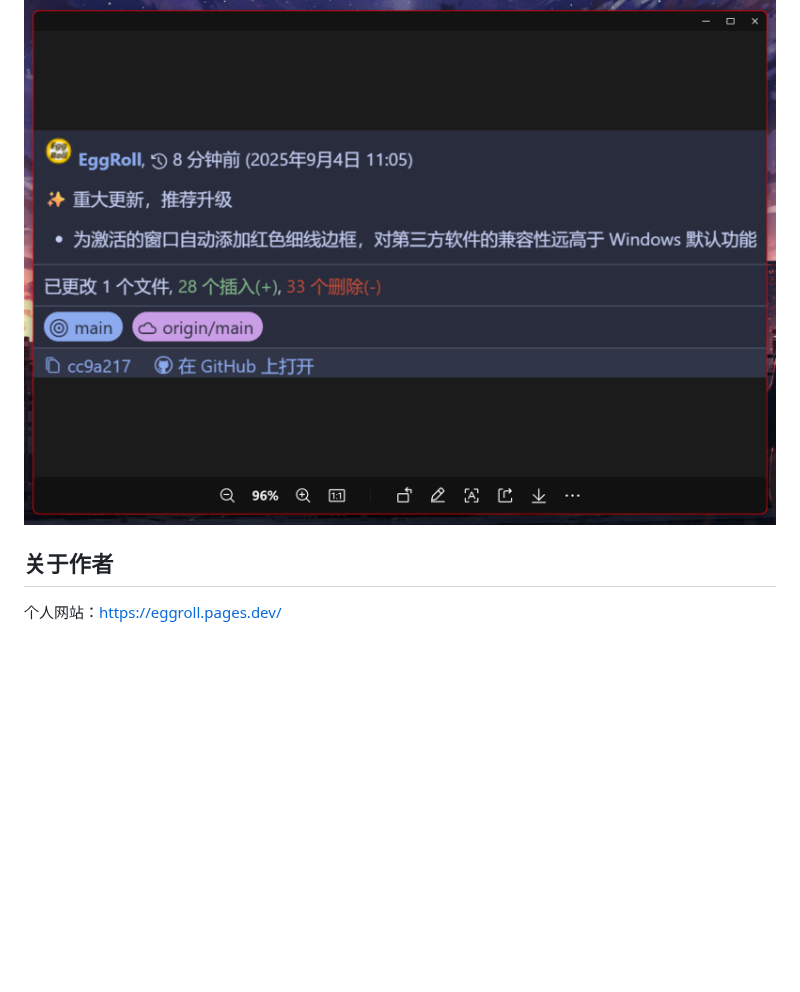
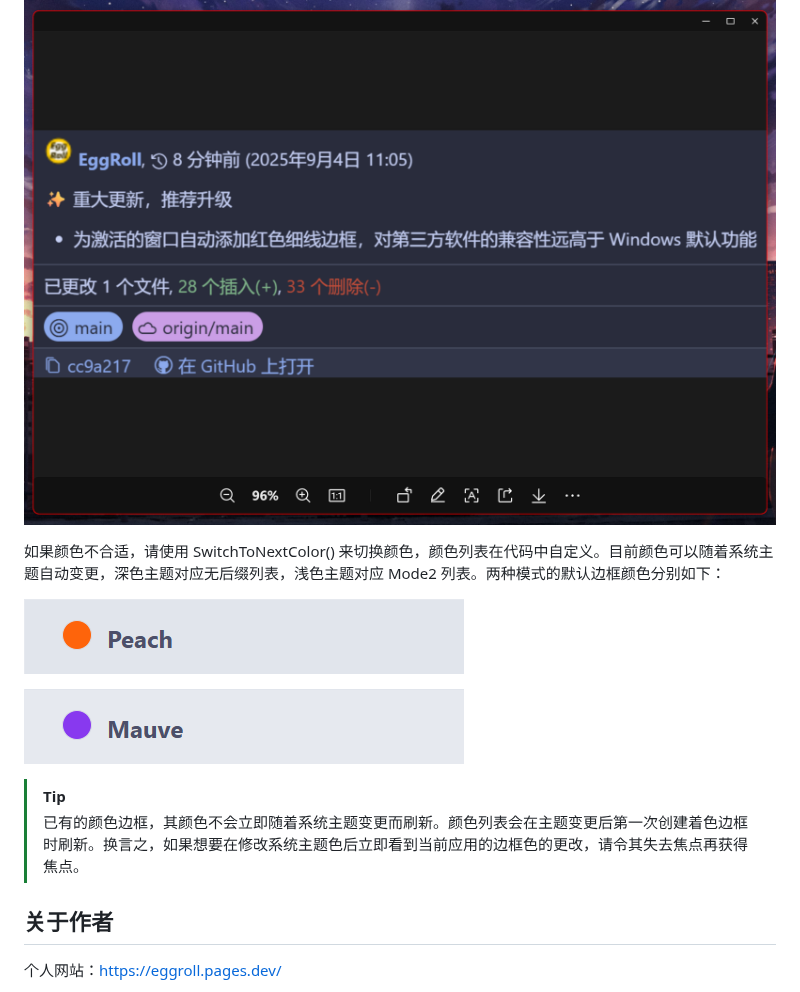
Before and after one commit to Jy-EggRoll/mykeymap-enhance, a Markdown page: README.md, the part around the change. GitHub-like rendering; pictures changed too: Mauve.png (added), Peach.png (added); blank space fills up the shorter version.

Commit message:
:sparkles: 更新边框色跟随系统主题的功能

```diff
--- a/README.md
+++ b/README.md
@@ -157,6 +157,16 @@ Windows 自带类似功能，其效果实在不能令人满意。对于第三方
 
 ![着色](边框着色.png)
 
+如果颜色不合适，请使用 SwitchToNextColor() 来切换颜色，颜色列表在代码中自定义。目前颜色可以随着系统主题自动变更，深色主题对应无后缀列表，浅色主题对应 Mode2 列表。两种模式的默认边框颜色分别如下：
+
+![深色模式-Peach](Peach.png)
+
+![浅色模式](Mauve.png)
+
+> [!TIP]
+>
+> 已有的颜色边框，其颜色不会立即随着系统主题变更而刷新。颜色列表会在主题变更后第一次创建着色边框时刷新。换言之，如果想要在修改系统主题色后立即看到当前应用的边框色的更改，请令其失去焦点再获得焦点。
+
 ## 关于作者
 
 个人网站：<https://eggroll.pages.dev/>
```
Also changed, not shown: 2 other files.
